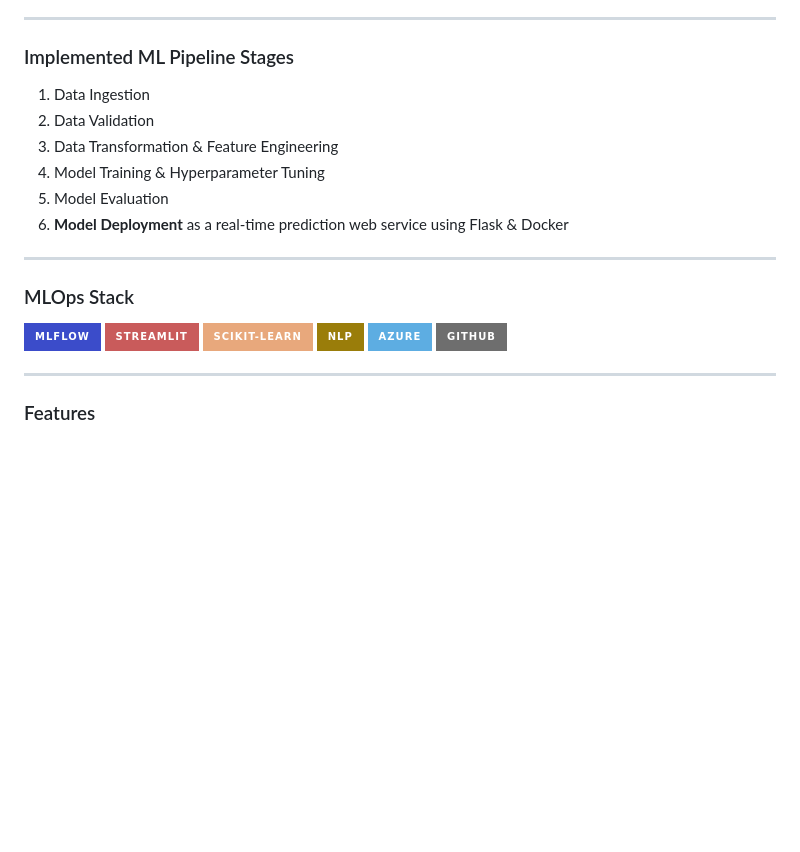
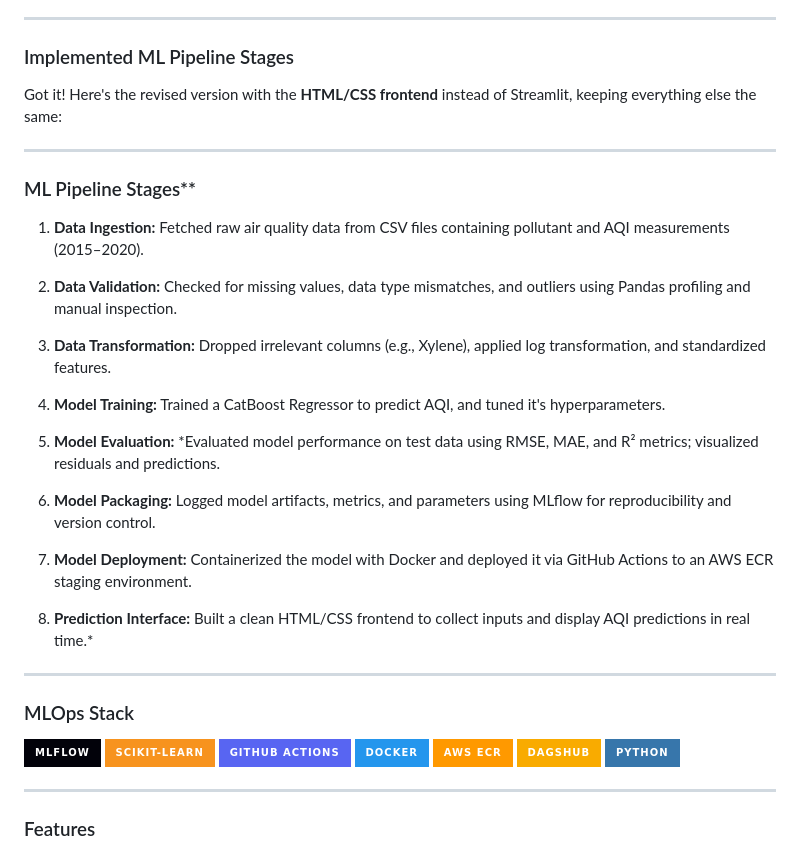
Before and after one commit to tanayatipre/End-to-End-Air-Quality-Index-Prediction-using-MLOps, a Markdown page: README.MD, the part around the change. Drawn GitHub-style; badges without logos; blank space fills up the shorter version.

```diff
--- a/README.MD
+++ b/README.MD
@@ -21,24 +21,50 @@ It contains pollutant data such as PM2.5, PM10, NO, NO2, CO, and O3 across vario
 
 ### Implemented ML Pipeline Stages
 
-1. Data Ingestion
-2. Data Validation
-3. Data Transformation & Feature Engineering
-4. Model Training & Hyperparameter Tuning
-5. Model Evaluation
-6. **Model Deployment** as a real-time prediction web service using Flask & Docker
+Got it! Here's the revised version with the **HTML/CSS frontend** instead of Streamlit, keeping everything else the same:
+
+---
+
+### ML Pipeline Stages**
+
+1. **Data Ingestion:**
+   Fetched raw air quality data from CSV files containing pollutant and AQI measurements (2015–2020).
+
+2. **Data Validation:**
+   Checked for missing values, data type mismatches, and outliers using Pandas profiling and manual inspection.
+
+3. **Data Transformation:**
+   Dropped irrelevant columns (e.g., Xylene), applied log transformation, and standardized features.
+
+4. **Model Training:**
+   Trained a CatBoost Regressor to predict AQI, and tuned it's hyperparameters.
+
+5. **Model Evaluation:**
+   *Evaluated model performance on test data using RMSE, MAE, and R² metrics; visualized residuals and predictions.
+
+6. **Model Packaging:**
+   Logged model artifacts, metrics, and parameters using MLflow for reproducibility and version control.
+
+7. **Model Deployment:**
+   Containerized the model with Docker and deployed it via GitHub Actions to an AWS ECR staging environment.
+
+8. **Prediction Interface:**
+   Built a clean HTML/CSS frontend to collect inputs and display AQI predictions in real time.*
+
 
 ---
 
 ### MLOps Stack
-<p align="left">
-  <img src="https://img.shields.io/badge/-MLflow-3B4CCA?style=for-the-badge&logo=mlflow&logoColor=F0F0F0" />
-  <img src="https://img.shields.io/badge/-Streamlit-C95B5B?style=for-the-badge&logo=streamlit&logoColor=F5F5F5" />
-  <img src="https://img.shields.io/badge/-Scikit--Learn-E8A87C?style=for-the-badge&logo=scikitlearn&logoColor=303030" />
-  <img src="https://img.shields.io/badge/-NLP-9A7D0A?style=for-the-badge&logo=spacy&logoColor=F8F9F9" />
-  <img src="https://img.shields.io/badge/-Azure-5DADE2?style=for-the-badge&logo=microsoftazure&logoColor=FDFEFE" />
-  <img src="https://img.shields.io/badge/-GitHub-6E6E6E?style=for-the-badge&logo=github&logoColor=F4F6F6" />
+<p>
+  <img src="https://img.shields.io/badge/-MLflow-02020A?style=for-the-badge&logo=mlflow&logoColor=white" />
+  <img src="https://img.shields.io/badge/-Scikit--Learn-F7931E?style=for-the-badge&logo=scikitlearn&logoColor=white" />
+  <img src="https://img.shields.io/badge/-GitHub Actions-5865F2?style=for-the-badge&logo=githubactions&logoColor=white" />
+  <img src="https://img.shields.io/badge/-Docker-2496ED?style=for-the-badge&logo=docker&logoColor=white" />
+  <img src="https://img.shields.io/badge/-AWS ECR-FF9900?style=for-the-badge&logo=amazonaws&logoColor=white" />
+  <img src="https://img.shields.io/badge/-DagsHub-F9AB00?style=for-the-badge&logo=dataiku&logoColor=white" />
+  <img src="https://img.shields.io/badge/-Python-3776AB?style=for-the-badge&logo=python&logoColor=white" />
 </p>
+
 
 ---
 
```
